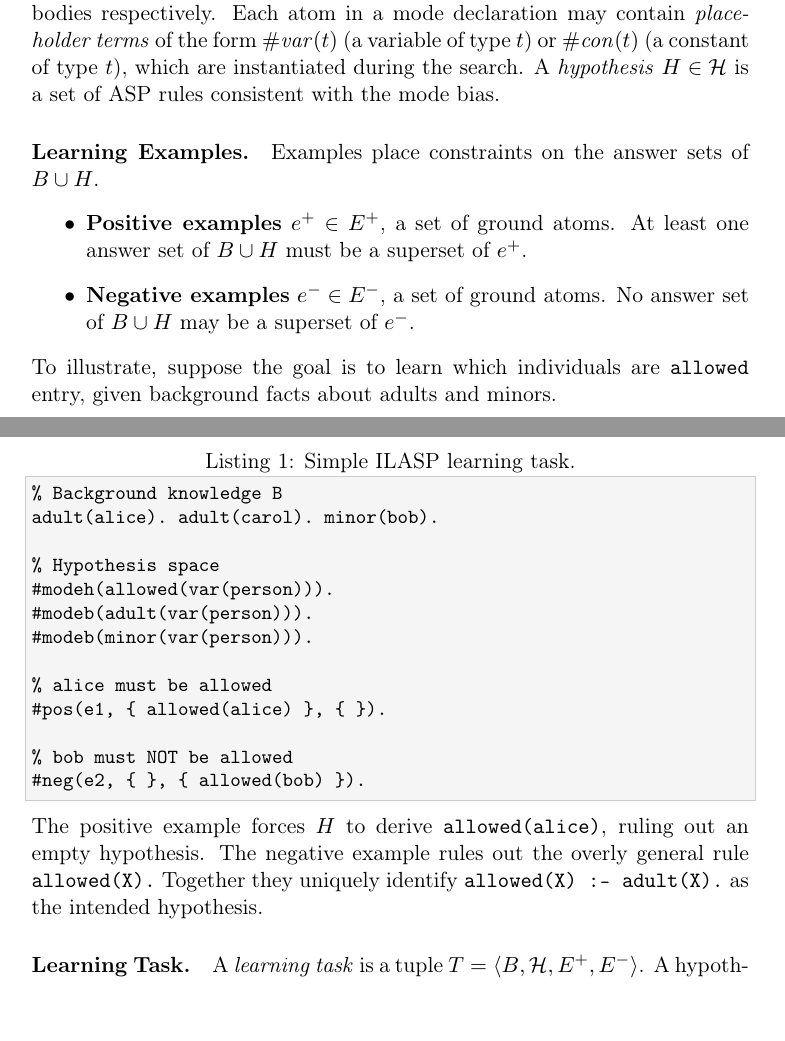
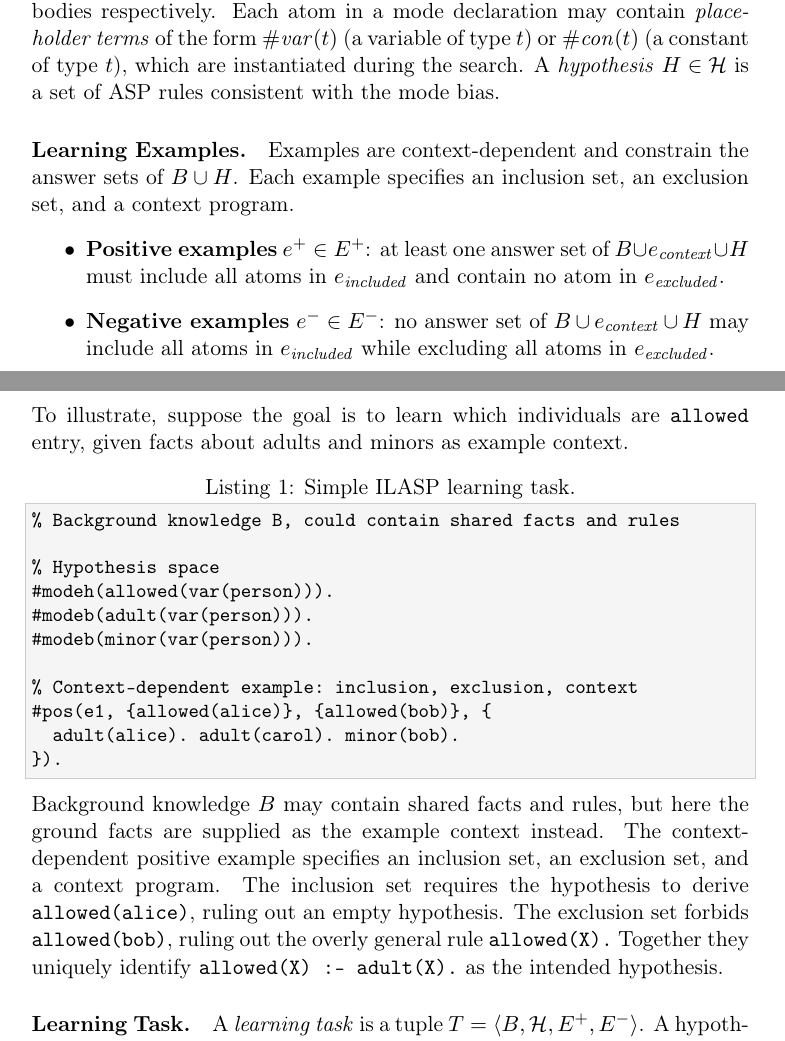
Before and after one commit to dbunker/lamp, a LaTeX paper (paper/generate/paper.tex): two parts of pages 4 and 5 of 25, joined at a grey line, cut so that both start at the same text. Compiled offline with pdfLaTeX.

Commit message:
Rework ILASP example

```diff
--- a/paper/generate/paper.tex
+++ b/paper/generate/paper.tex
@@ -129,31 +129,29 @@ Inductive Learning of Answer Set Programs (ILASP) \cite{law2020ilaspinductivelea
 The hypothesis space $\mathcal{H}$ is defined by a \textit{mode bias}, which constrains the structure of rules that may appear in a learned hypothesis. A \textit{mode declaration} is either a \textit{head declaration} $\mathit{modeh}(a)$ or a \textit{body declaration} $\mathit{modeb}(a)$, specifying which atoms may appear in rule heads and bodies respectively. Each atom in a mode declaration may contain \textit{placeholder terms} of the form $\mathit{\#var}(t)$ (a variable of type $t$) or $\mathit{\#con}(t)$ (a constant of type $t$), which are instantiated during the search. A \textit{hypothesis} $H \in \mathcal{H}$ is a set of ASP rules consistent with the mode bias.
 
 \paragraph{Learning Examples.}
-Examples place constraints on the answer sets of $B \cup H$.
+Examples are context-dependent and constrain the answer sets of $B \cup H$. Each example specifies an inclusion set, an exclusion set, and a context program.
 \begin{itemize}
-    \item \textbf{Positive examples} $e^+ \in E^+$, a set of ground atoms. At least one answer set of $B \cup H$ must be a superset of $e^+$.
-    \item \textbf{Negative examples} $e^- \in E^-$, a set of ground atoms. No answer set of $B \cup H$ may be a superset of $e^-$.
+    \item \textbf{Positive examples} $e^+ \in E^+$: at least one answer set of $B \cup e_\mathit{context} \cup H$ must include all atoms in $e_\mathit{included}$ and contain no atom in $e_\mathit{excluded}$.
+    \item \textbf{Negative examples} $e^- \in E^-$: no answer set of $B \cup e_\mathit{context} \cup H$ may include all atoms in $e_\mathit{included}$ while excluding all atoms in $e_\mathit{excluded}$.
 \end{itemize}
 
-\noindent To illustrate, suppose the goal is to learn which individuals are \texttt{allowed} entry, given background facts about adults and minors.
+\noindent To illustrate, suppose the goal is to learn which individuals are \texttt{allowed} entry, given facts about adults and minors as example context.
 
 \begin{lstlisting}[language=ASP, caption={Simple ILASP learning task.}]
-% Background knowledge B
-adult(alice). adult(carol). minor(bob).
+% Background knowledge B, could contain shared facts and rules
 
 % Hypothesis space
 #modeh(allowed(var(person))).
 #modeb(adult(var(person))).
 #modeb(minor(var(person))).
 
-% alice must be allowed
-#pos(e1, { allowed(alice) }, { }).
-
-% bob must NOT be allowed
-#neg(e2, { }, { allowed(bob) }).
+% Context-dependent example: inclusion, exclusion, context
+#pos(e1, {allowed(alice)}, {allowed(bob)}, {
+  adult(alice). adult(carol). minor(bob).
+}).
 \end{lstlisting}
 
-\noindent The positive example forces $H$ to derive \texttt{allowed(alice)}, ruling out an empty hypothesis. The negative example rules out the overly general rule \texttt{allowed(X).}\ Together they uniquely identify \texttt{allowed(X) :- adult(X).} as the intended hypothesis.
+\noindent Background knowledge $B$ may contain shared facts and rules, but here the ground facts are supplied as the example context instead. The context-dependent positive example specifies an inclusion set, an exclusion set, and a context program. The inclusion set requires the hypothesis to derive \texttt{allowed(alice)}, ruling out an empty hypothesis. The exclusion set forbids \texttt{allowed(bob)}, ruling out the overly general rule \texttt{allowed(X).}\ Together they uniquely identify \texttt{allowed(X) :- adult(X).} as the intended hypothesis.
 
 \paragraph{Learning Task.}
 A \textit{learning task} is a tuple $T = \langle B, \mathcal{H}, E^+, E^- \rangle$. A hypothesis $H \in \mathcal{H}$ is an \textit{inductive solution} of $T$ if it covers all examples, meaning every positive example is satisfied by some answer set of $B \cup H$, and no answer set of $B \cup H$ satisfies any negative example. When hypotheses are assigned a \textit{cost}, typically the sum of rule lengths, the learning task seeks an \textit{optimal} solution. This is the inductive solution of minimum cost.
```
Also changed, not shown: paper/generate/paper.pdf.
